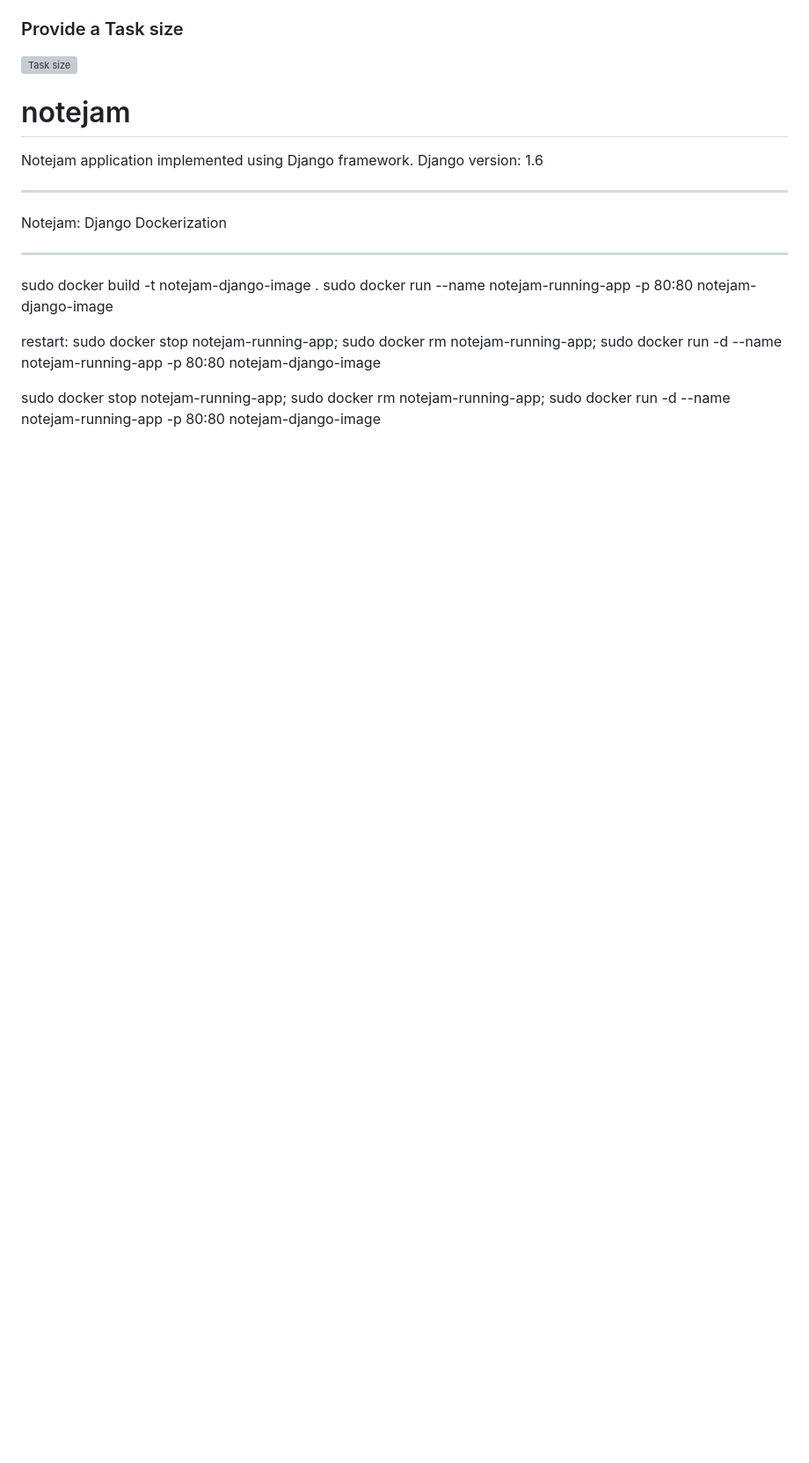
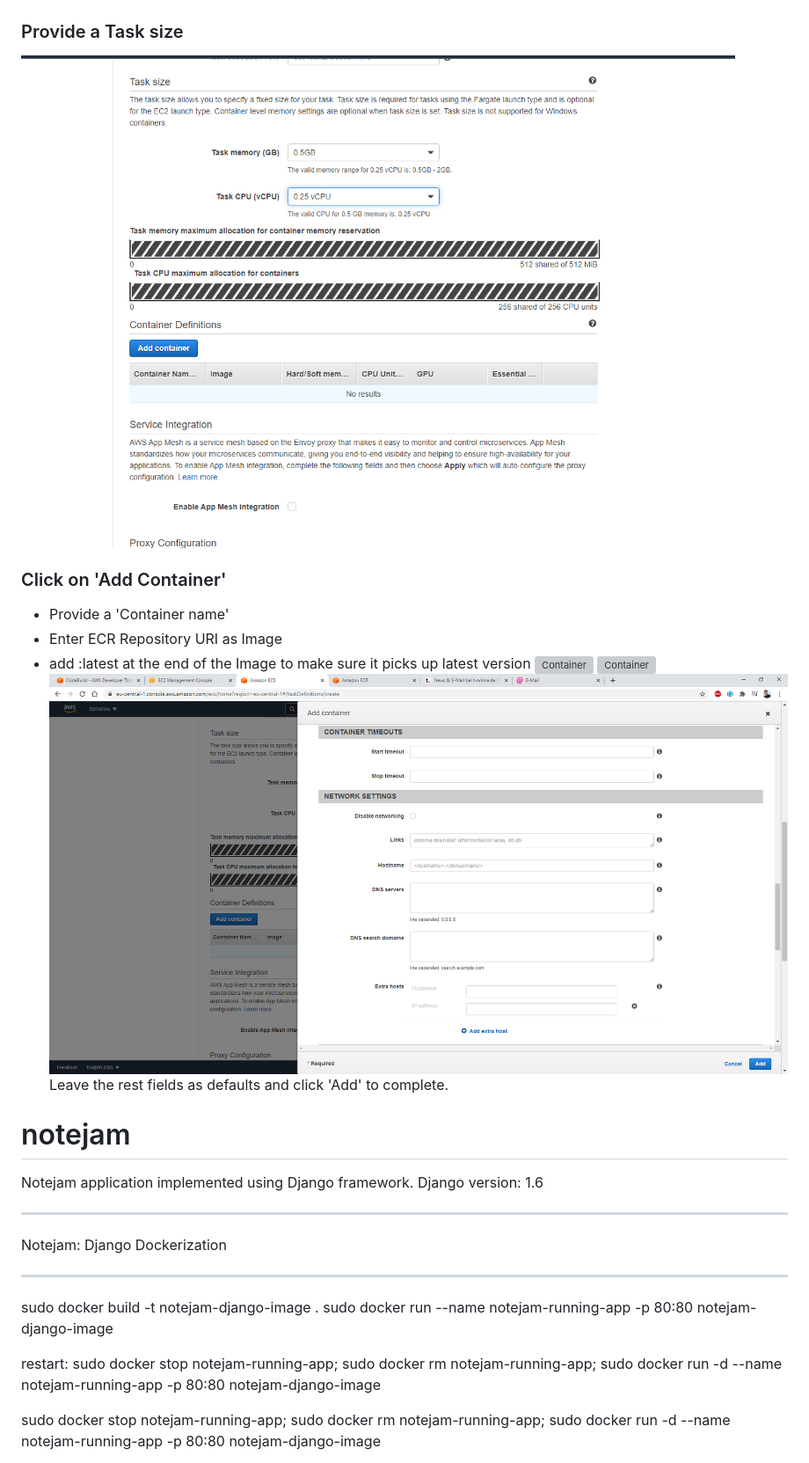
Before and after one commit to ganesh35/notejam, a Markdown page: docs/implementation.md, the part around the change. Shown at 88% size. Drawn GitHub-style; pictures changed too: docs/imgs/05_TaskDef_02b.png (added), docs/imgs/05_TaskDef_02bc.png (added); blank space fills up the shorter version; grey boxes are pictures that could not be loaded.

Commit message:
Implementation document

```diff
--- a/docs/implementation.md
+++ b/docs/implementation.md
@@ -160,6 +160,15 @@ Create  a Cluster with the below information:
 ![Task Definition name](imgs/05_TaskDef_02a.png)
 ### Provide a Task size
 ![Task size](imgs/05_TaskDef_02b.png)
+### Click on 'Add Container'
+  - Provide a 'Container name'
+  - Enter ECR Repository URI as Image
+  - add :latest at the end of the Image to make sure it picks up latest version
+![Container](imgs/05_TaskDef_02ba.png)
+![Container](imgs/05_TaskDef_02ba.png)
+![Container](imgs/05_TaskDef_02bc.png)
+Leave the rest fields as defaults and click 'Add' to complete.
+
 
 
 
```
Also changed, not shown: docs/imgs/05_TaskDef_02ba.jpg (added), docs/imgs/05_TaskDef_02bb.jpg (added).
